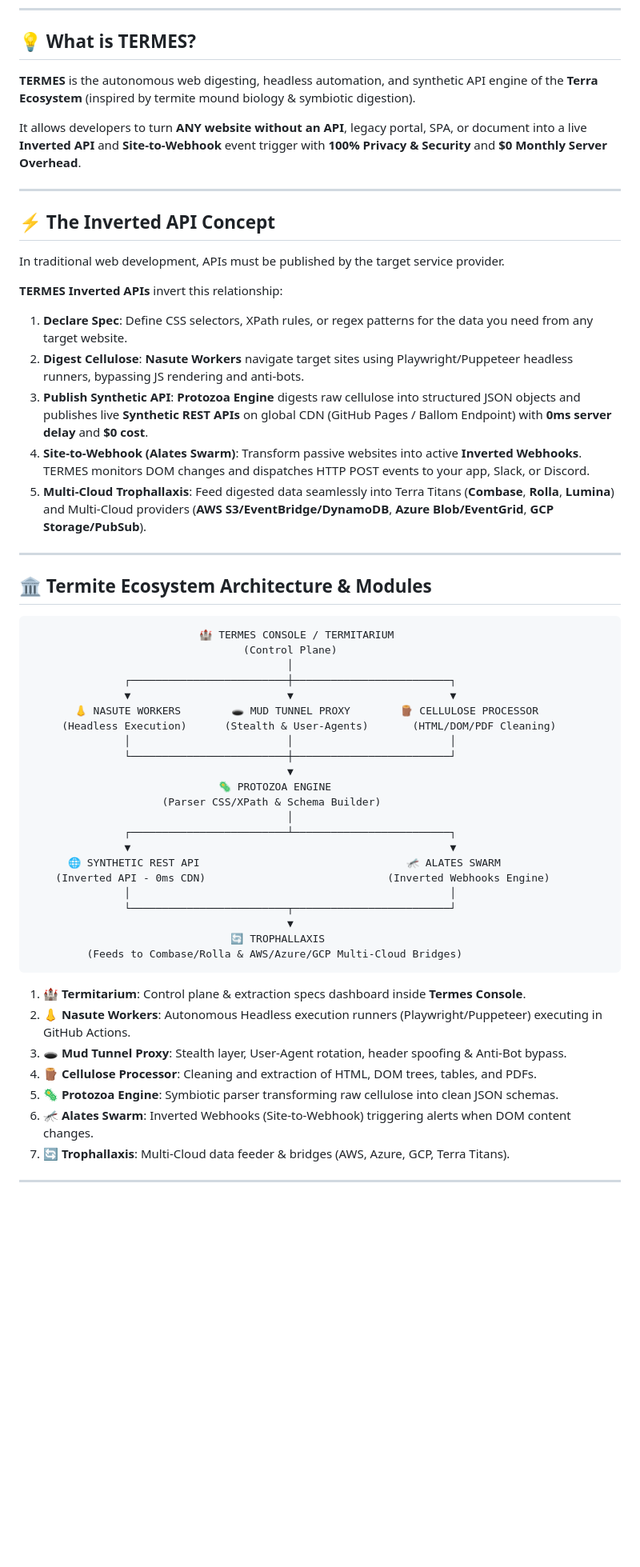
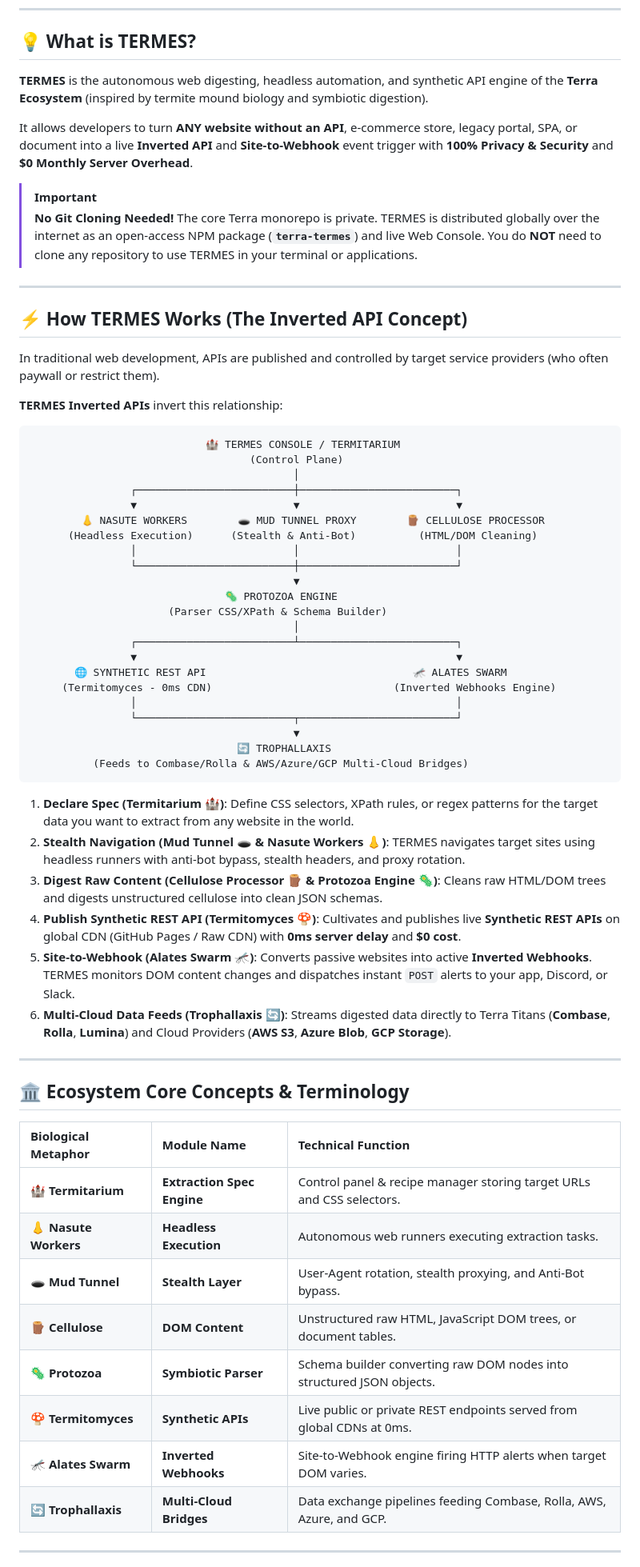
Before and after one commit to amglogicalis/termes-repo-public, a Markdown page: README.md, the part around one of its changes. Shown at 80% size. Rendered like a GitHub page; blank space fills up the shorter version.

````diff
--- a/README.md
+++ b/README.md
@@ -19,59 +25,68 @@
 
 ## 💡 What is TERMES?
 
-**TERMES** is the autonomous web digesting, headless automation, and synthetic API engine of the **Terra Ecosystem** (inspired by termite mound biology & symbiotic digestion).
+**TERMES** is the autonomous web digesting, headless automation, and synthetic API engine of the **Terra Ecosystem** (inspired by termite mound biology and symbiotic digestion).
 
-It allows developers to turn **ANY website without an API**, legacy portal, SPA, or document into a live **Inverted API** and **Site-to-Webhook** event trigger with **100% Privacy & Security** and **$0 Monthly Server Overhead**.
+It allows developers to turn **ANY website without an API**, e-commerce store, legacy portal, SPA, or document into a live **Inverted API** and **Site-to-Webhook** event trigger with **100% Privacy & Security** and **$0 Monthly Server Overhead**.
+
+> [!IMPORTANT]
+> **No Git Cloning Needed!**
+> The core Terra monorepo is private. TERMES is distributed globally over the internet as an open-access NPM package (**`terra-termes`**) and live Web Console. You do **NOT** need to clone any repository to use TERMES in your terminal or applications.
 
 ---
 
-## ⚡ The Inverted API Concept
+## ⚡ How TERMES Works (The Inverted API Concept)
 
-In traditional web development, APIs must be published by the target service provider.
+In traditional web development, APIs are published and controlled by target service providers (who often paywall or restrict them).
 
 **TERMES Inverted APIs** invert this relationship:
-1. **Declare Spec**: Define CSS selectors, XPath rules, or regex patterns for the data you need from any target website.
-2. **Digest Cellulose**: **Nasute Workers** navigate target sites using Playwright/Puppeteer headless runners, bypassing JS rendering and anti-bots.
-3. **Publish Synthetic API**: **Protozoa Engine** digests raw cellulose into structured JSON objects and publishes live **Synthetic REST APIs** on global CDN (GitHub Pages / Ballom Endpoint) with **0ms server delay** and **$0 cost**.
-4. **Site-to-Webhook (Alates Swarm)**: Transform passive websites into active **Inverted Webhooks**. TERMES monitors DOM changes and dispatches HTTP POST events to your app, Slack, or Discord.
-5. **Multi-Cloud Trophallaxis**: Feed digested data seamlessly into Terra Titans (**Combase**, **Rolla**, **Lumina**) and Multi-Cloud providers (**AWS S3/EventBridge/DynamoDB**, **Azure Blob/EventGrid**, **GCP Storage/PubSub**).
+
+```
+                            🏰 TERMES CONSOLE / TERMITARIUM
+                                   (Control Plane)
+                                          │
+                ┌─────────────────────────┼─────────────────────────┐
+                ▼                         ▼                         ▼
+        👃 NASUTE WORKERS        🕳️ MUD TUNNEL PROXY        🪵 CELLULOSE PROCESSOR
+      (Headless Execution)      (Stealth & Anti-Bot)          (HTML/DOM Cleaning)
+                │                         │                         │
+                └─────────────────────────┼─────────────────────────┘
+                                          ▼
+                               🦠 PROTOZOA ENGINE
+                      (Parser CSS/XPath & Schema Builder)
+                                          │
+                ┌─────────────────────────┴─────────────────────────┐
+                ▼                                                   ▼
+       🌐 SYNTHETIC REST API                                 🦟 ALATES SWARM
+     (Termitomyces - 0ms CDN)                             (Inverted Webhooks Engine)
+                │                                                   │
+                └─────────────────────────┬─────────────────────────┘
+                                          ▼
+                                 🔄 TROPHALLAXIS
+          (Feeds to Combase/Rolla & AWS/Azure/GCP Multi-Cloud Bridges)
+```
+
+1. **Declare Spec (Termitarium 🏰)**: Define CSS selectors, XPath rules, or regex patterns for the target data you want to extract from any website in the world.
+2. **Stealth Navigation (Mud Tunnel 🕳️ & Nasute Workers 👃)**: TERMES navigates target sites using headless runners with anti-bot bypass, stealth headers, and proxy rotation.
+3. **Digest Raw Content (Cellulose Processor 🪵 & Protozoa Engine 🦠)**: Cleans raw HTML/DOM trees and digests unstructured cellulose into clean JSON schemas.
+4. **Publish Synthetic REST API (Termitomyces 🍄)**: Cultivates and publishes live **Synthetic REST APIs** on global CDN (GitHub Pages / Raw CDN) with **0ms server delay** and **$0 cost**.
+5. **Site-to-Webhook (Alates Swarm 🦟)**: Converts passive websites into active **Inverted Webhooks**. TERMES monitors DOM content changes and dispatches instant `POST` alerts to your app, Discord, or Slack.
+6. **Multi-Cloud Data Feeds (Trophallaxis 🔄)**: Streams digested data directly to Terra Titans (**Combase**, **Rolla**, **Lumina**) and Cloud Providers (**AWS S3**, **Azure Blob**, **GCP Storage**).
 
 ---
 
-## 🏛️ Termite Ecosystem Architecture & Modules
+## 🏛️ Ecosystem Core Concepts & Terminology
 
-```
-                           🏰 TERMES CONSOLE / TERMITARIUM
-                                  (Control Plane)
-                                         │
-               ┌─────────────────────────┼─────────────────────────┐
-               ▼                         ▼                         ▼
-       👃 NASUTE WORKERS        🕳️ MUD TUNNEL PROXY        🪵 CELLULOSE PROCESSOR
-     (Headless Execution)      (Stealth & User-Agents)       (HTML/DOM/PDF Cleaning)
-               │                         │                         │
-               └─────────────────────────┼─────────────────────────┘
-                                         ▼
-                              🦠 PROTOZOA ENGINE
-                     (Parser CSS/XPath & Schema Builder)
-                                         │
-               ┌─────────────────────────┴─────────────────────────┐
-               ▼                                                   ▼
-      🌐 SYNTHETIC REST API                                 🦟 ALATES SWARM
-    (Inverted API - 0ms CDN)                             (Inverted Webhooks Engine)
-               │                                                   │
-               └─────────────────────────┬─────────────────────────┘
-                                         ▼
-                                🔄 TROPHALLAXIS
-         (Feeds to Combase/Rolla & AWS/Azure/GCP Multi-Cloud Bridges)
-```
-
-1. 🏰 **Termitarium**: Control plane & extraction specs dashboard inside **Termes Console**.
-2. 👃 **Nasute Workers**: Autonomous Headless execution runners (Playwright/Puppeteer) executing in GitHub Actions.
-3. 🕳️ **Mud Tunnel Proxy**: Stealth layer, User-Agent rotation, header spoofing & Anti-Bot bypass.
-4. 🪵 **Cellulose Processor**: Cleaning and extraction of HTML, DOM trees, tables, and PDFs.
-5. 🦠 **Protozoa Engine**: Symbiotic parser transforming raw cellulose into clean JSON schemas.
-6. 🦟 **Alates Swarm**: Inverted Webhooks (Site-to-Webhook) triggering alerts when DOM content changes.
-7. 🔄 **Trophallaxis**: Multi-Cloud data feeder & bridges (AWS, Azure, GCP, Terra Titans).
+| Biological Metaphor | Module Name | Technical Function |
+| :--- | :--- | :--- |
+| 🏰 **Termitarium** | **Extraction Spec Engine** | Control panel & recipe manager storing target URLs and CSS selectors. |
+| 👃 **Nasute Workers** | **Headless Execution** | Autonomous web runners executing extraction tasks. |
+| 🕳️ **Mud Tunnel** | **Stealth Layer** | User-Agent rotation, stealth proxying, and Anti-Bot bypass. |
+| 🪵 **Cellulose** | **DOM Content** | Unstructured raw HTML, JavaScript DOM trees, or document tables. |
+| 🦠 **Protozoa** | **Symbiotic Parser** | Schema builder converting raw DOM nodes into structured JSON objects. |
+| 🍄 **Termitomyces** | **Synthetic APIs** | Live public or private REST endpoints served from global CDNs at 0ms. |
+| 🦟 **Alates Swarm** | **Inverted Webhooks** | Site-to-Webhook engine firing HTTP alerts when target DOM varies. |
+| 🔄 **Trophallaxis** | **Multi-Cloud Bridges** | Data exchange pipelines feeding Combase, Rolla, AWS, Azure, and GCP. |
 
 ---
 
````
Also changed, not shown: other parts of README.md (+74 -37 lines).
